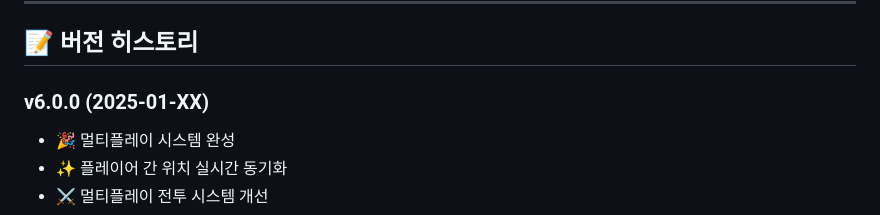
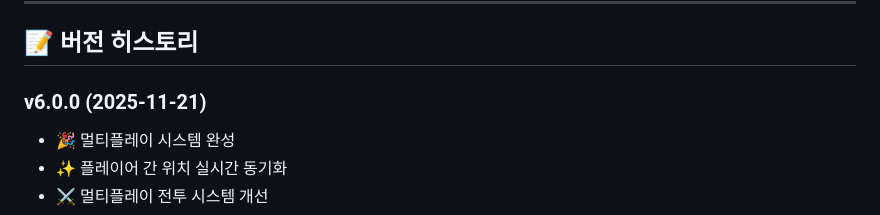
Before and after one commit to APTOL-7177/Dawn-of-Stellar, a Markdown page: README.md, the part around the change printed below. GitHub-like rendering.

Commit message:
Update version history dates in README.md

```diff
--- a/README.md
+++ b/README.md
@@ -343,7 +343,7 @@ _준비 중..._
 
 ## 📝 버전 히스토리
 
-### v6.0.0 (2025-01-XX)
+### v6.0.0 (2025-11-21)
 - 🎉 멀티플레이 시스템 완성
 - ✨ 플레이어 간 위치 실시간 동기화
 - ⚔️ 멀티플레이 전투 시스템 개선
```
Also changed, not shown: other parts of README.md (+2 -2 lines).
